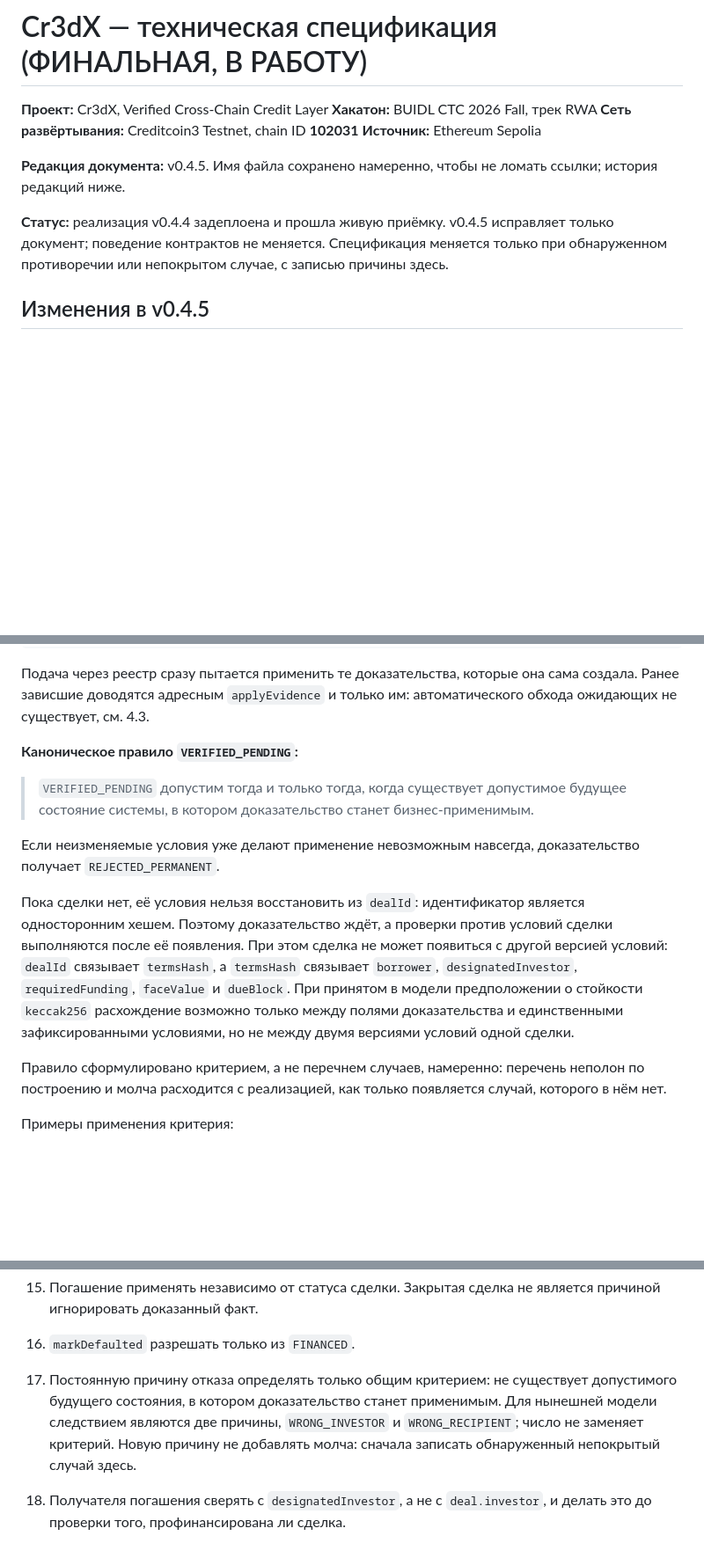
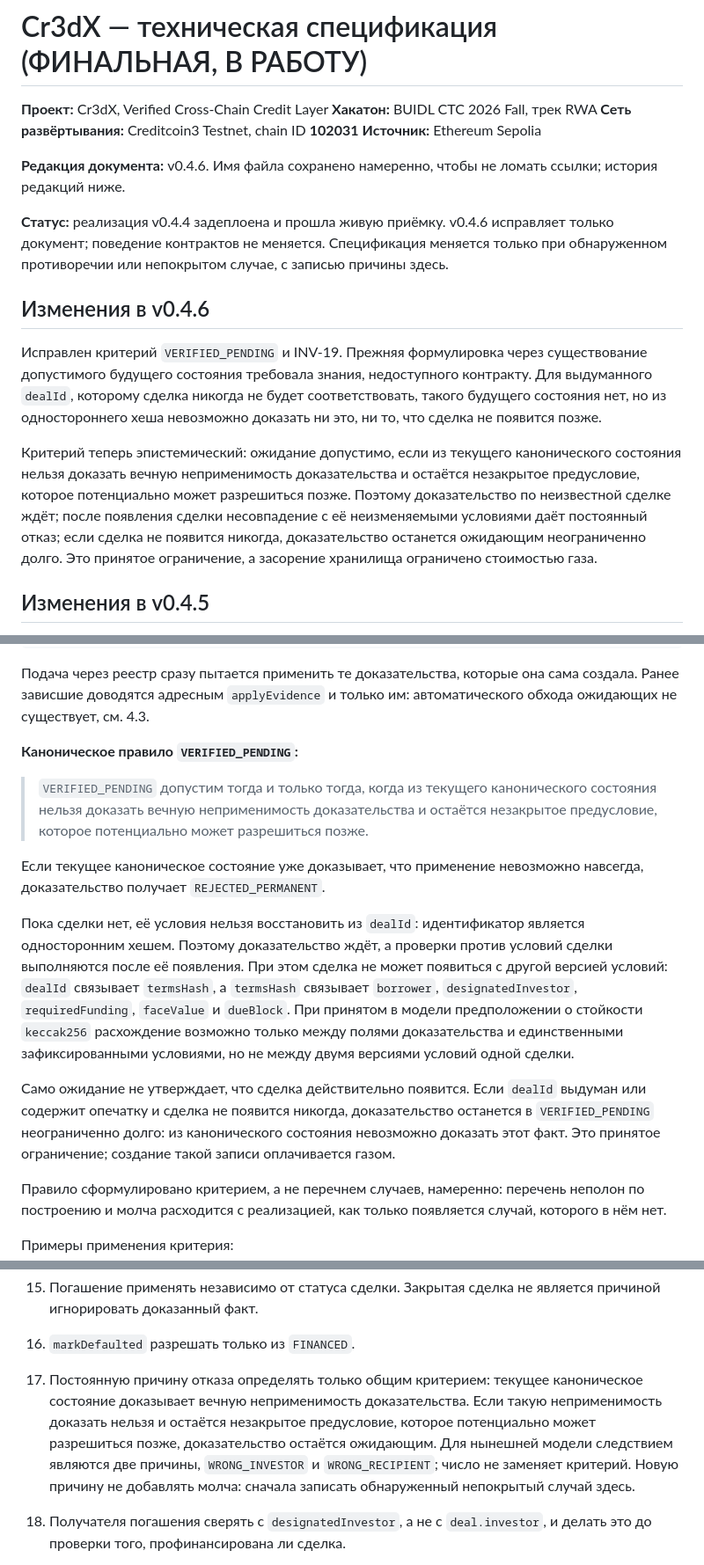
Before and after one commit to Vastargazing/Cr3dX, a Markdown page: docs/cr3dx-spec-v0.4.0-final.md, 3 parts joined by grey strips. Shown at 88% size. Drawn GitHub-style; blank space fills up the shorter version.

Commit message:
Specification v0.4.6: make pending criterion epistemic

```diff
--- a/docs/cr3dx-spec-v0.4.0-final.md
+++ b/docs/cr3dx-spec-v0.4.0-final.md
@@ -5,11 +5,27 @@
 **Сеть развёртывания:** Creditcoin3 Testnet, chain ID **102031**
 **Источник:** Ethereum Sepolia
 
-**Редакция документа:** v0.4.5. Имя файла сохранено намеренно, чтобы не ломать ссылки; история редакций ниже.
+**Редакция документа:** v0.4.6. Имя файла сохранено намеренно, чтобы не ломать ссылки; история редакций ниже.
 
-**Статус:** реализация v0.4.4 задеплоена и прошла живую приёмку. v0.4.5 исправляет
+**Статус:** реализация v0.4.4 задеплоена и прошла живую приёмку. v0.4.6 исправляет
 только документ; поведение контрактов не меняется. Спецификация меняется только при
 обнаруженном противоречии или непокрытом случае, с записью причины здесь.
+
+## Изменения в v0.4.6
+
+Исправлен критерий `VERIFIED_PENDING` и INV-19. Прежняя формулировка через
+существование допустимого будущего состояния требовала знания, недоступного
+контракту. Для выдуманного `dealId`, которому сделка никогда не будет соответствовать,
+такого будущего состояния нет, но из одностороннего хеша невозможно доказать ни это,
+ни то, что сделка не появится позже.
+
+Критерий теперь эпистемический: ожидание допустимо, если из текущего канонического
+состояния нельзя доказать вечную неприменимость доказательства и остаётся незакрытое
+предусловие, которое потенциально может разрешиться позже. Поэтому доказательство по
+неизвестной сделке ждёт; после появления сделки несовпадение с её неизменяемыми
+условиями даёт постоянный отказ; если сделка не появится никогда, доказательство
+останется ожидающим неограниченно долго. Это принятое ограничение, а засорение
+хранилища ограничено стоимостью газа.
 
 ## Изменения в v0.4.5
 
@@ -407,9 +428,10 @@ UNSEEN ──verify() ok──> VERIFIED_PENDING ──предусловия с
 
 **Каноническое правило `VERIFIED_PENDING`:**
 
-> `VERIFIED_PENDING` допустим тогда и только тогда, когда существует допустимое будущее состояние системы, в котором доказательство станет бизнес-применимым.
+> `VERIFIED_PENDING` допустим тогда и только тогда, когда из текущего канонического состояния нельзя доказать вечную неприменимость доказательства и остаётся незакрытое предусловие, которое потенциально может разрешиться позже.
 
-Если неизменяемые условия уже делают применение невозможным навсегда, доказательство получает `REJECTED_PERMANENT`.
+Если текущее каноническое состояние уже доказывает, что применение невозможно
+навсегда, доказательство получает `REJECTED_PERMANENT`.
 
 Пока сделки нет, её условия нельзя восстановить из `dealId`: идентификатор является
 односторонним хешем. Поэтому доказательство ждёт, а проверки против условий сделки
@@ -419,6 +441,12 @@ UNSEEN ──verify() ok──> VERIFIED_PENDING ──предусловия с
 модели предположении о стойкости `keccak256` расхождение возможно только между
 полями доказательства и единственными зафиксированными условиями, но не между двумя
 версиями условий одной сделки.
+
+Само ожидание не утверждает, что сделка действительно появится. Если `dealId`
+выдуман или содержит опечатку и сделка не появится никогда, доказательство останется
+в `VERIFIED_PENDING` неограниченно долго: из канонического состояния невозможно
+доказать этот факт. Это принятое ограничение; создание такой записи оплачивается
+газом.
 
 Правило сформулировано критерием, а не перечнем случаев, намеренно: перечень неполон по построению и молча расходится с реализацией, как только появляется случай, которого в нём нет.
 
@@ -941,7 +969,13 @@ TypeScript, SDK на нём.
 14. Статус сделки и кредитный итог обновлять одним переходом в одной транзакции.
 15. Погашение применять независимо от статуса сделки. Закрытая сделка не является причиной игнорировать доказанный факт.
 16. `markDefaulted` разрешать только из `FINANCED`.
-17. Постоянную причину отказа определять только общим критерием: не существует допустимого будущего состояния, в котором доказательство станет применимым. Для нынешней модели следствием являются две причины, `WRONG_INVESTOR` и `WRONG_RECIPIENT`; число не заменяет критерий. Новую причину не добавлять молча: сначала записать обнаруженный непокрытый случай здесь.
+17. Постоянную причину отказа определять только общим критерием: текущее
+    каноническое состояние доказывает вечную неприменимость доказательства. Если
+    такую неприменимость доказать нельзя и остаётся незакрытое предусловие, которое
+    потенциально может разрешиться позже, доказательство остаётся ожидающим. Для
+    нынешней модели следствием являются две причины, `WRONG_INVESTOR` и
+    `WRONG_RECIPIENT`; число не заменяет критерий. Новую причину не добавлять молча:
+    сначала записать обнаруженный непокрытый случай здесь.
 
 18. Получателя погашения сверять с `designatedInvestor`, а не с `deal.investor`, и делать это до проверки того, профинансирована ли сделка.
 
```
Also changed, not shown: other parts of docs/cr3dx-spec-v0.4.0-final.md (+10 -5 lines).
